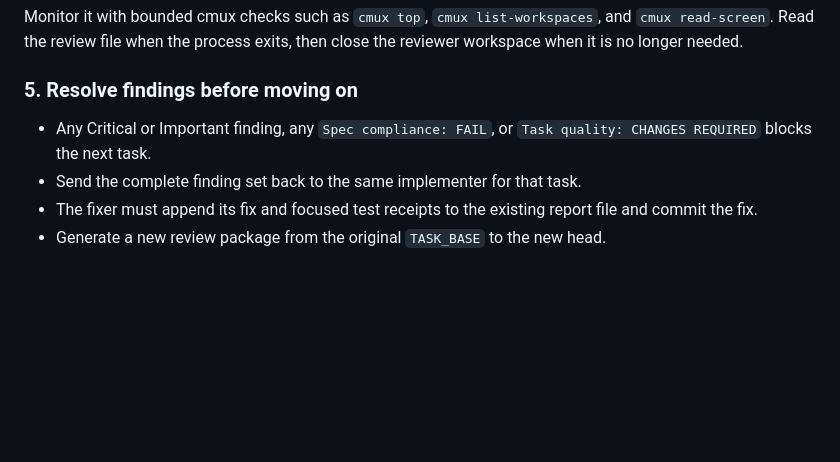
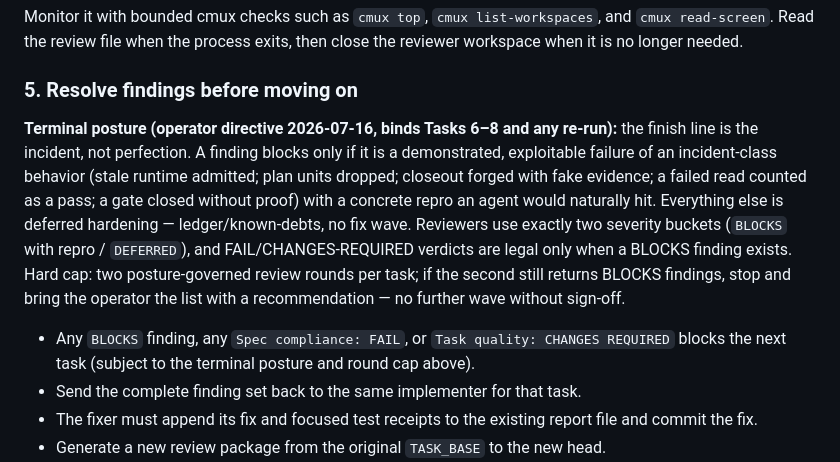
Before and after one commit to llamallamaredpajama/idc-workflow, a Markdown page: docs/dev/2026-07-12-idc-command-integrity-claude-execution-runbook.md, the part around the change. Rendered like a GitHub page; blank space fills up the shorter version.

Commit message:
docs(runbook): terminal posture — incident-class-with-repro blocks, two-bucket severity, 2-round cap (operator directive 2026-07-16)
Co-Authored-By: Claude Fable 5 <noreply@anthropic.com>
Claude-Session: https://claude.ai/code/session_01UTXqyByybfKbwjbHebFpzy

```diff
--- a/docs/dev/2026-07-12-idc-command-integrity-claude-execution-runbook.md
+++ b/docs/dev/2026-07-12-idc-command-integrity-claude-execution-runbook.md
@@ -232,7 +232,17 @@ Monitor it with bounded cmux checks such as `cmux top`, `cmux list-workspaces`,
 
 ### 5. Resolve findings before moving on
 
-- Any Critical or Important finding, any `Spec compliance: FAIL`, or `Task quality: CHANGES REQUIRED` blocks the next task.
+**Terminal posture (operator directive 2026-07-16, binds Tasks 6–8 and any re-run):** the finish
+line is the incident, not perfection. A finding blocks only if it is a demonstrated, exploitable
+failure of an incident-class behavior (stale runtime admitted; plan units dropped; closeout forged
+with fake evidence; a failed read counted as a pass; a gate closed without proof) with a concrete
+repro an agent would naturally hit. Everything else is deferred hardening — ledger/known-debts,
+no fix wave. Reviewers use exactly two severity buckets (`BLOCKS` with repro / `DEFERRED`), and
+FAIL/CHANGES-REQUIRED verdicts are legal only when a BLOCKS finding exists. Hard cap: two
+posture-governed review rounds per task; if the second still returns BLOCKS findings, stop and
+bring the operator the list with a recommendation — no further wave without sign-off.
+
+- Any `BLOCKS` finding, any `Spec compliance: FAIL`, or `Task quality: CHANGES REQUIRED` blocks the next task (subject to the terminal posture and round cap above).
 - Send the complete finding set back to the same implementer for that task.
 - The fixer must append its fix and focused test receipts to the existing report file and commit the fix.
 - Generate a new review package from the original `TASK_BASE` to the new head.
```
